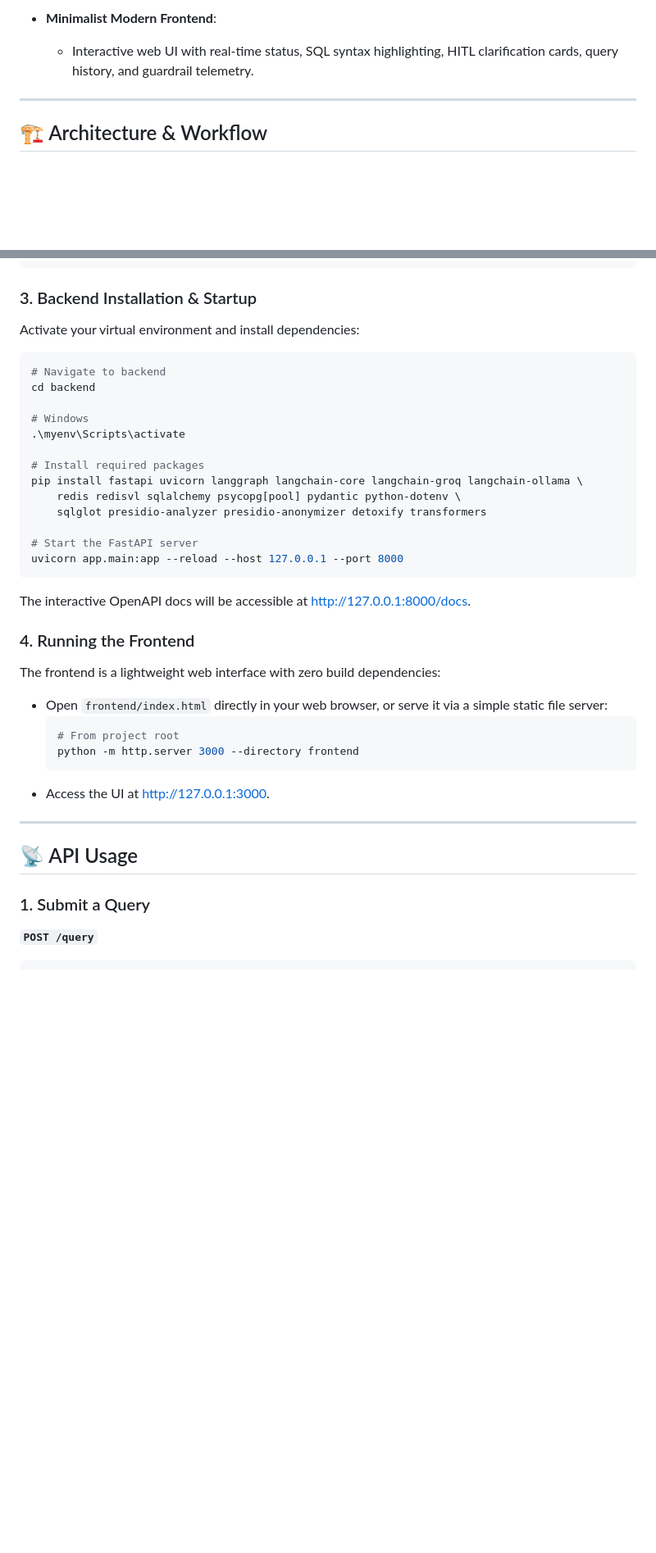
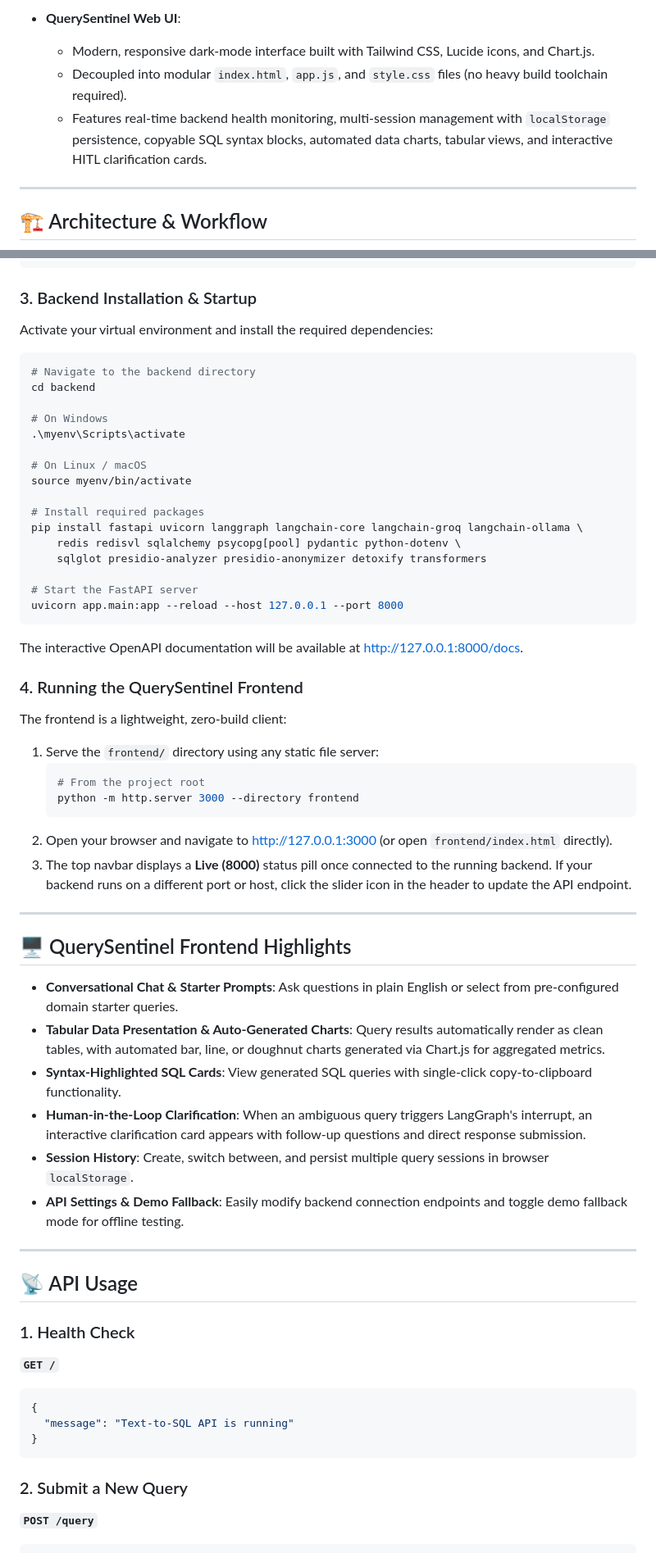
Before and after one commit to Rayyanxalii/text-to-sql, a Markdown page: README.md, 2 parts joined by grey strips. Shown at 82% size. GitHub-like rendering; blank space fills up the shorter version.

````diff
--- a/README.md
+++ b/README.md
@@ -35,6 +43,8 @@ The system features a **four-layer security model** (input guardrails, SQL struc
 
-- **Minimalist Modern Frontend**:
-  - Interactive web UI with real-time status, SQL syntax highlighting, HITL clarification cards, query history, and guardrail telemetry.
+- **QuerySentinel Web UI**:
+  - Modern, responsive dark-mode interface built with Tailwind CSS, Lucide icons, and Chart.js.
+  - Decoupled into modular `index.html`, `app.js`, and `style.css` files (no heavy build toolchain required).
+  - Features real-time backend health monitoring, multi-session management with `localStorage` persistence, copyable SQL syntax blocks, automated data charts, tabular views, and interactive HITL clarification cards.
 
 ---
 
@@ -188,14 +200,17 @@ GOOGLE_API_KEY=your_google_api_key
 
 ### 3. Backend Installation & Startup
 
-Activate your virtual environment and install dependencies:
+Activate your virtual environment and install the required dependencies:
 
 ```bash
-# Navigate to backend
+# Navigate to the backend directory
 cd backend
 
-# Windows
+# On Windows
 .\myenv\Scripts\activate
+
+# On Linux / macOS
+source myenv/bin/activate
 
 # Install required packages
 pip install fastapi uvicorn langgraph langchain-core langchain-groq langchain-ollama \
@@ -206,24 +221,46 @@ pip install fastapi uvicorn langgraph langchain-core langchain-groq langchain-ol
 uvicorn app.main:app --reload --host 127.0.0.1 --port 8000
 ```
 
-The interactive OpenAPI docs will be accessible at [http://127.0.0.1:8000/docs](http://127.0.0.1:8000/docs).
+The interactive OpenAPI documentation will be available at [http://127.0.0.1:8000/docs](http://127.0.0.1:8000/docs).
 
-### 4. Running the Frontend
+### 4. Running the QuerySentinel Frontend
 
-The frontend is a lightweight web interface with zero build dependencies:
+The frontend is a lightweight, zero-build client:
 
-- Open `frontend/index.html` directly in your web browser, or serve it via a simple static file server:
-  ```bash
-  # From project root
-  python -m http.server 3000 --directory frontend
-  ```
-- Access the UI at [http://127.0.0.1:3000](http://127.0.0.1:3000).
+1. Serve the `frontend/` directory using any static file server:
+   ```bash
+   # From the project root
+   python -m http.server 3000 --directory frontend
+   ```
+2. Open your browser and navigate to [http://127.0.0.1:3000](http://127.0.0.1:3000) (or open `frontend/index.html` directly).
+3. The top navbar displays a **Live (8000)** status pill once connected to the running backend. If your backend runs on a different port or host, click the slider icon in the header to update the API endpoint.
+
+---
+
+## 🖥️ QuerySentinel Frontend Highlights
+
+- **Conversational Chat & Starter Prompts**: Ask questions in plain English or select from pre-configured domain starter queries.
+- **Tabular Data Presentation & Auto-Generated Charts**: Query results automatically render as clean tables, with automated bar, line, or doughnut charts generated via Chart.js for aggregated metrics.
+- **Syntax-Highlighted SQL Cards**: View generated SQL queries with single-click copy-to-clipboard functionality.
+- **Human-in-the-Loop Clarification**: When an ambiguous query triggers LangGraph's interrupt, an interactive clarification card appears with follow-up questions and direct response submission.
+- **Session History**: Create, switch between, and persist multiple query sessions in browser `localStorage`.
+- **API Settings & Demo Fallback**: Easily modify backend connection endpoints and toggle demo fallback mode for offline testing.
 
 ---
 
 ## 📡 API Usage
 
-### 1. Submit a Query
+### 1. Health Check
+
+**`GET /`**
+
+```json
+{
+  "message": "Text-to-SQL API is running"
+}
+```
+
+### 2. Submit a New Query
 
 **`POST /query`**
 
````
Also changed, not shown: other parts of README.md (+62 -42 lines).
